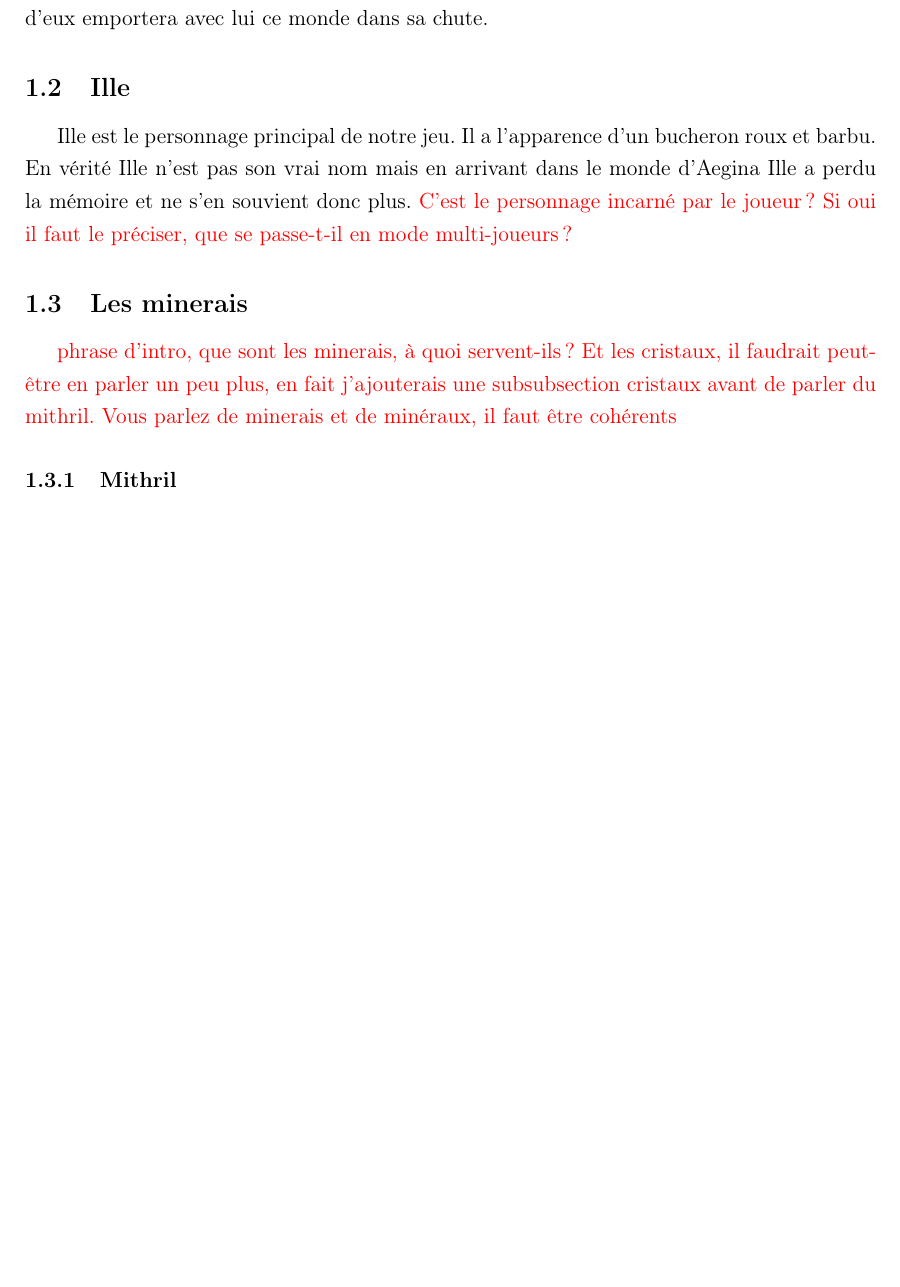
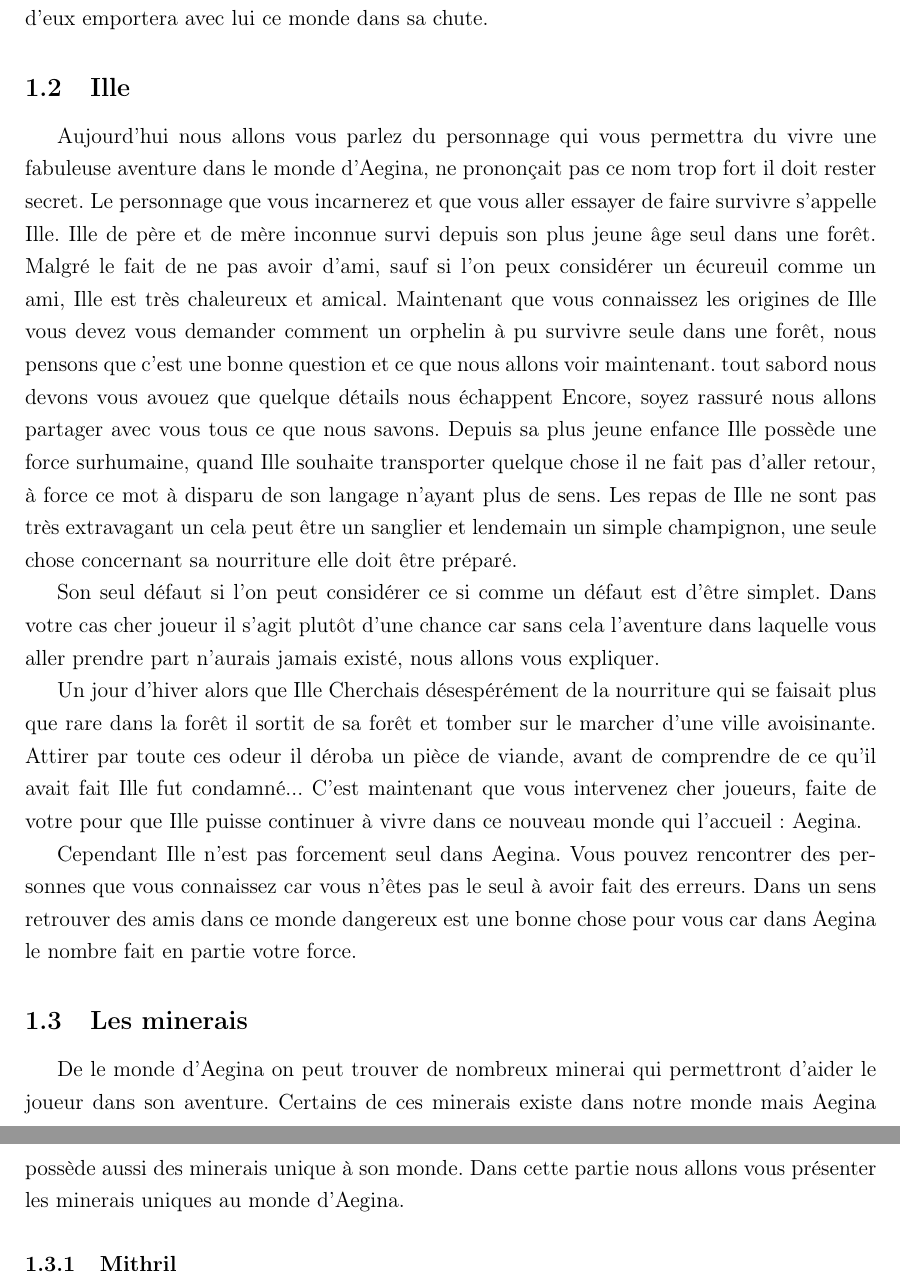
Before and after one commit to JMounier/Aegina-Latex, a LaTeX document (1er Soutenance.tex): part of page 6 of 29 before the commit and two parts of pages 6 and 7 of 29 after it, the two joined at a grey line, cut so that both start at the same text, the shorter picture padded with empty space. Compiled offline with pdfLaTeX; the source files are stored in an older character set and shown here as Unicode.

Commit message:
ajout des partie Ille et ambiance sonore de Théo ainsi que des phrase d'introduction dans l'univer d'Aegina. déplacement de la class Item dans pré-janvier et de inventaire dans Janvier

```diff
--- a/1er Soutenance.tex
+++ b/1er Soutenance.tex
@@ -71,10 +70,19 @@ L'instabilité de ce monde est principalement due à la présence de cristaux su
 
 \subsection{Ille}
 
-Ille est le personnage principal de notre jeu. Il a l'apparence d'un bucheron roux et barbu. En vérité Ille n'est pas son vrai nom mais en arrivant dans le monde d'Aegina Ille a perdu la mémoire et ne s'en souvient donc plus. \textcolor{red}{C'est le personnage incarné par le joueur ? Si oui il faut le préciser, que se passe-t-il en mode multi-joueurs ?}
+Aujourd'hui nous allons vous parlez du personnage qui vous permettra du vivre une fabuleuse aventure dans le monde d'Aegina, ne prononçait pas ce nom trop fort il doit rester secret. Le personnage que vous incarnerez et que vous aller essayer de faire survivre s'appelle Ille. Ille de père et de mère inconnue survi depuis son plus jeune âge seul dans une forêt. Malgré le fait de ne pas avoir d'ami, sauf si l'on peux considérer un écureuil comme un ami, Ille est très chaleureux et amical. Maintenant que vous connaissez les origines de Ille vous devez vous demander comment un orphelin à pu survivre seule dans une forêt, nous pensons que c'est une bonne question et ce que nous allons voir maintenant. tout sabord nous devons vous avouez que quelque détails nous échappent Encore, soyez rassuré nous allons  partager avec vous tous ce que nous savons. Depuis sa plus jeune enfance Ille possède une force surhumaine, quand Ille souhaite transporter quelque chose il ne fait pas d'aller retour, à force ce mot à disparu de son langage n'ayant plus de sens. Les repas de Ille ne sont pas très extravagant un cela peut être un sanglier et lendemain un simple champignon, une seule chose concernant sa nourriture elle doit être préparé.
+
+Son seul défaut si l'on peut  considérer ce si comme un défaut est d'être simplet. Dans votre cas cher joueur il s'agit plutôt d'une chance car sans cela l'aventure dans laquelle vous aller prendre part n'aurais jamais existé, nous allons vous expliquer.
+
+Un jour d'hiver alors que Ille Cherchais désespérément de la nourriture qui se faisait plus que rare dans la forêt il sortit de sa forêt et tomber sur le marcher d'une ville avoisinante. Attirer par toute ces odeur il déroba un pièce de viande, avant de comprendre de ce qu'il avait fait Ille fut condamné...
+C'est maintenant que vous intervenez cher joueurs, faite de votre pour que Ille puisse continuer à vivre dans ce nouveau monde qui l'accueil : Aegina.
+
+Cependant Ille n'est pas forcement seul dans Aegina. Vous pouvez rencontrer des personnes que vous connaissez car vous n'êtes pas le seul à avoir fait des erreurs. Dans un sens retrouver des amis dans ce monde dangereux est une bonne chose pour vous car dans Aegina le nombre fait en partie votre force.
 
 \subsection{Les minerais}
-\textcolor{red}{ phrase d'intro, que sont les minerais, à quoi servent-ils ? Et les cristaux, il faudrait peut-être en parler un peu plus, en fait j'ajouterais une subsubsection cristaux avant de parler du mithril. Vous parlez de minerais et de minéraux, il faut être cohérents}
+
+De le monde d'Aegina on peut trouver de nombreux minerai qui permettront d'aider le joueur dans son aventure. Certains de ces minerais existe dans notre monde mais Aegina possède aussi des minerais unique à son monde. Dans cette partie nous allons vous présenter les minerais uniques au monde d'Aegina.
+
 \subsubsection{Mithril}
 
 Le mithril, dans le monde d'Aegina, est un minerai vert clair un peu plus solide que le fer. Assez rare à la surface des îles, on en trouve toujours en petite quantité en sous-sol puisqu'il est l'un des deux minéraux nécessaires à la \og survie \fg{} d'une île. Le mithril a l'étrange particularité de modifier les phénomènes étranges d'Aegina parfois en les amplifiant d'autres fois en les stabilisant. Il est impossible de savoir comment celui-ci va réagir avant de l'utiliser.
```
Also changed, not shown: 1er Soutenance.pdf, 1er Soutenance.tex (40 more changed lines).
